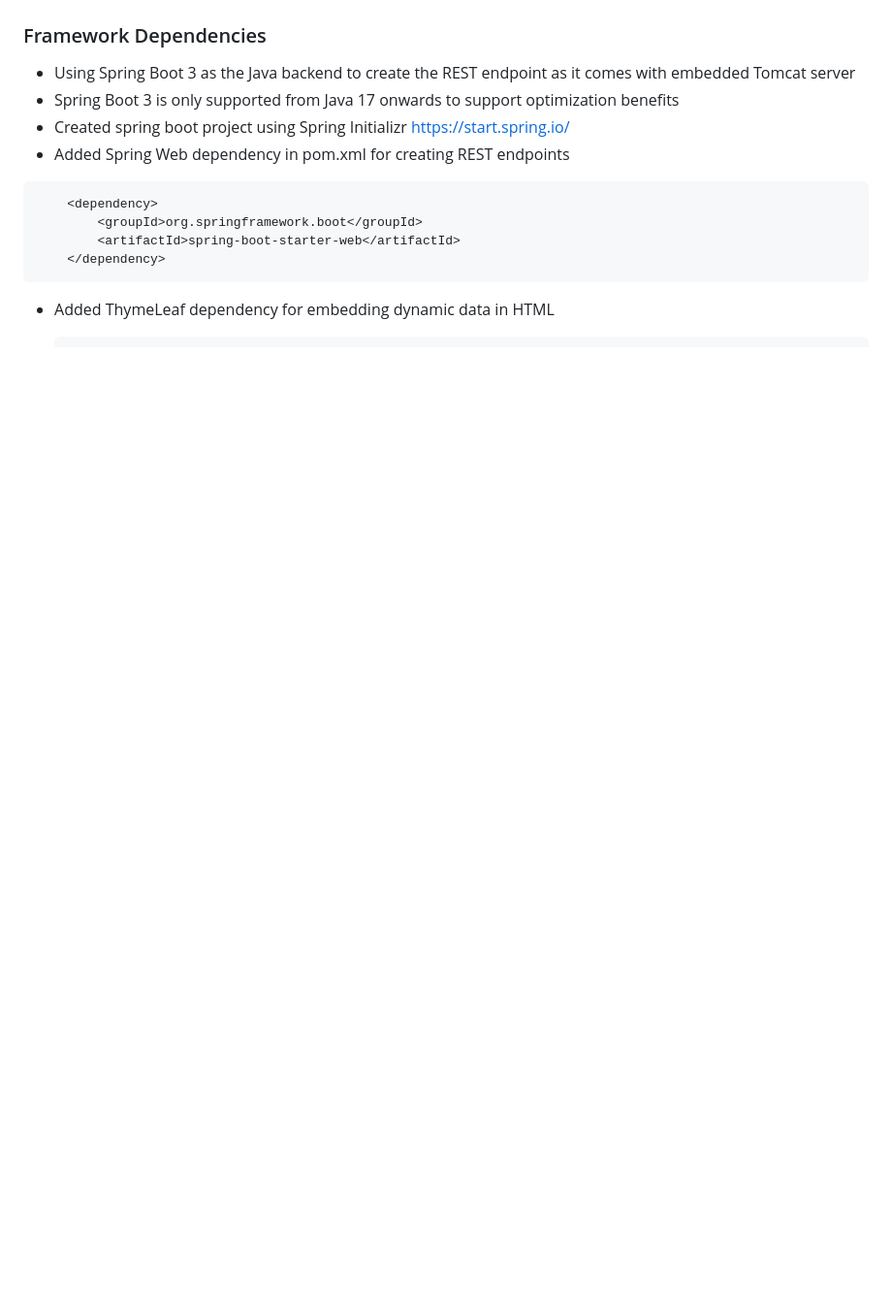
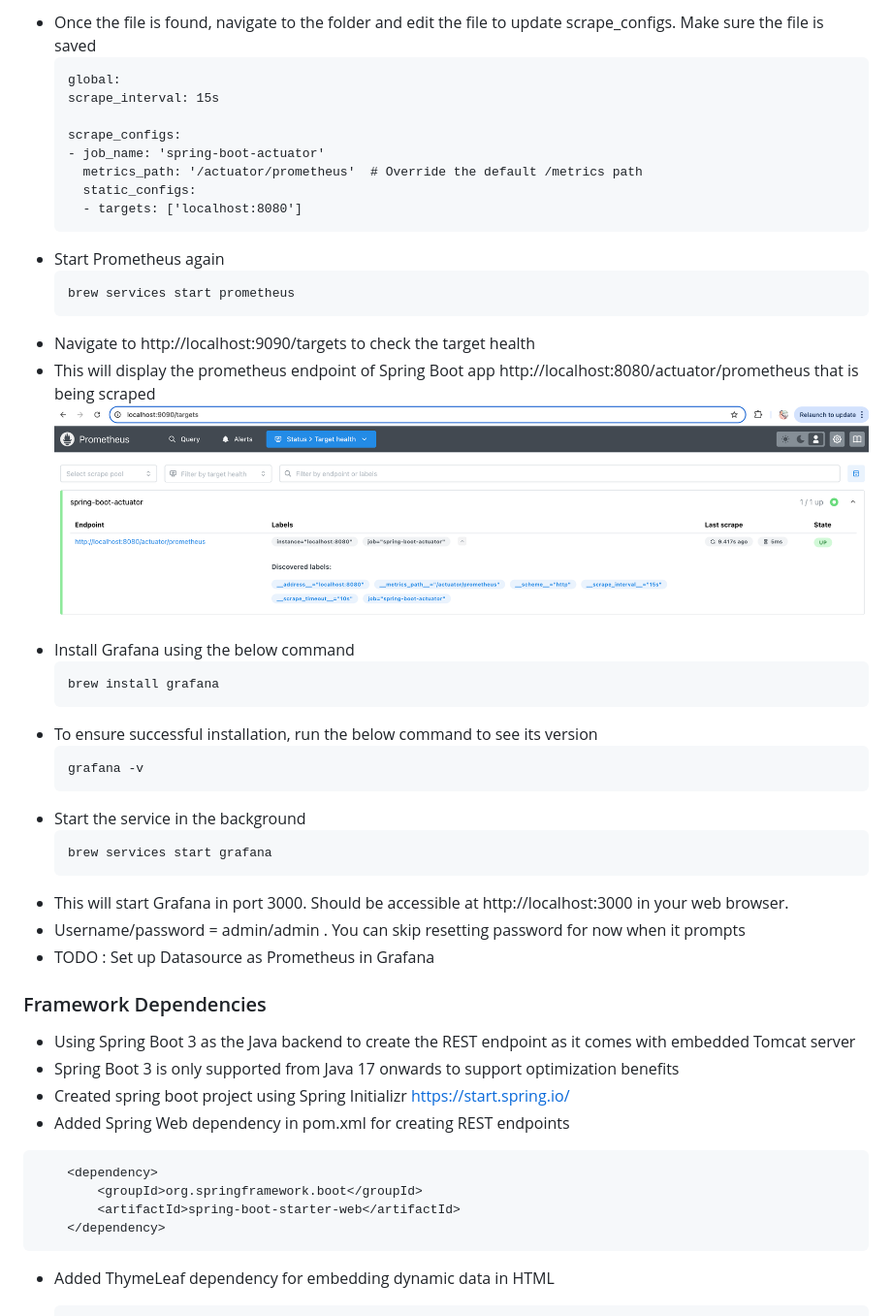
Before and after one commit to arpithaar/genstudio-for-perf-mktng-engg-test, a Markdown page: README.md, the part around the change printed below. Shown: that part at 97% size. Rendered like a GitHub page; pictures changed too: Prometheus_UI.png (added); blank space fills up the shorter version.

Commit message:
Configured monitoring for the Spring Boot app

````diff
--- a/README.md
+++ b/README.md
@@ -82,3 +125,36 @@ Validate by executing the following commands
+* Once the file is found, navigate to the folder and edit the file to update scrape_configs. Make sure the file is saved
+  ```
+  global:
+  scrape_interval: 15s
+
+  scrape_configs:
+  - job_name: 'spring-boot-actuator'
+    metrics_path: '/actuator/prometheus'  # Override the default /metrics path
+    static_configs:
+    - targets: ['localhost:8080']
+    ```
+* Start Prometheus again
+  ```
+  brew services start prometheus
+  ```
+* Navigate to http://localhost:9090/targets to check the target health
+* This will display the prometheus endpoint of Spring Boot app http://localhost:8080/actuator/prometheus that is being scraped
+![Prometheus_UI.png](Prometheus_UI.png)
+* Install Grafana using the below command
+  ```
+  brew install grafana
+  ```
+* To ensure successful installation, run the below command to see its version
+  ```
+  grafana -v
+  ```
+* Start the service in the background
+  ```
+  brew services start grafana
+  ```
+* This will start Grafana in port 3000. Should be accessible at http://localhost:3000 in your web browser.
+* Username/password = admin/admin . You can skip resetting password for now when it prompts
+* TODO : Set up Datasource as Prometheus in Grafana
 
 ### Framework Dependencies
 * Using Spring Boot 3 as the Java backend to create the REST endpoint as it comes with embedded Tomcat server
````
Also changed, not shown: other parts of README.md (+69 -3 lines), dark_theme.png, light_theme.png, localhost_8080.png, 2 other files.
